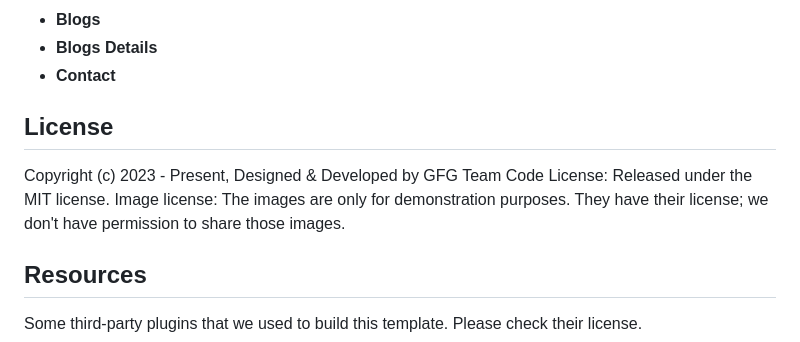
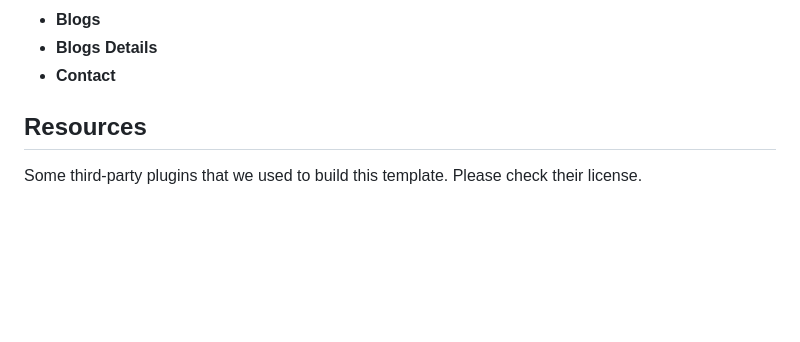
Before and after one commit to theabhishekgoyal/WellHealth, a Markdown page: README.md, the part around the change. Rendered like a GitHub page; blank space fills up the shorter version.

```diff
--- a/README.md
+++ b/README.md
@@ -30,11 +30,6 @@ WellHealth is a medical application that was created specifically for use in hos
 * **Blogs Details**
 * **Contact**
 
-## License
-
-Copyright (c) 2023 - Present, Designed & Developed by GFG Team
-Code License: Released under the MIT license.
-Image license: The images are only for demonstration purposes. They have their license; we don't have permission to share those images.
 
 ## Resources
 
```
